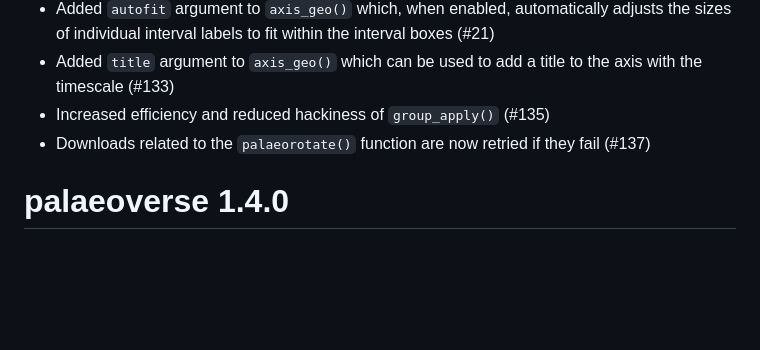
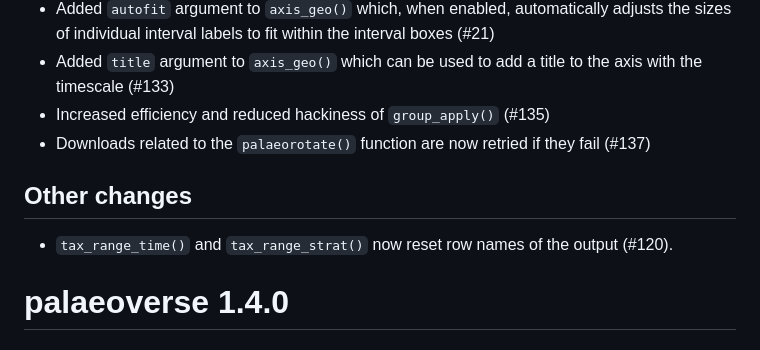
Before and after one commit to palaeoverse/palaeoverse, a Markdown page: NEWS.md, the part around the change. Rendered like a GitHub page; blank space fills up the shorter version.

Commit message:
Mention in changelog that `tax_range_time()` and `tax_range_strat()` now reset row names (#205)

```diff
--- a/NEWS.md
+++ b/NEWS.md
@@ -9,6 +9,10 @@
 * Added `title` argument to `axis_geo()` which can be used to add a title to the axis with the timescale (#133)
 * Increased efficiency and reduced hackiness of `group_apply()` (#135)
 * Downloads related to the `palaeorotate()` function are now retried if they fail (#137)
+
+## Other changes
+
+* `tax_range_time()` and `tax_range_strat()` now reset row names of the output (#120).
 
 # palaeoverse 1.4.0
 
```
